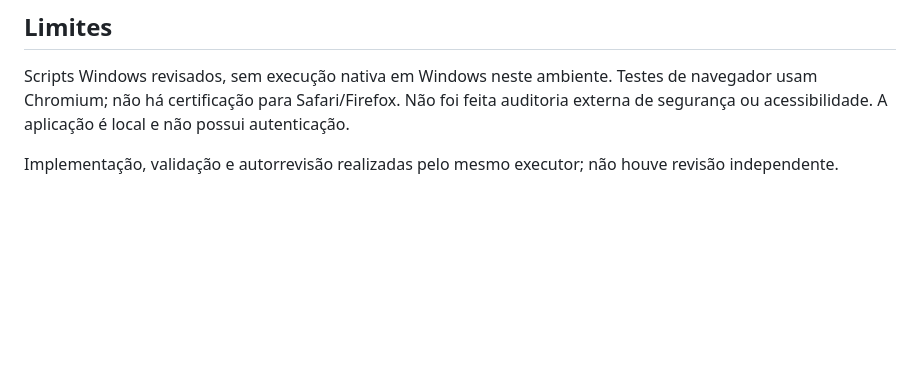
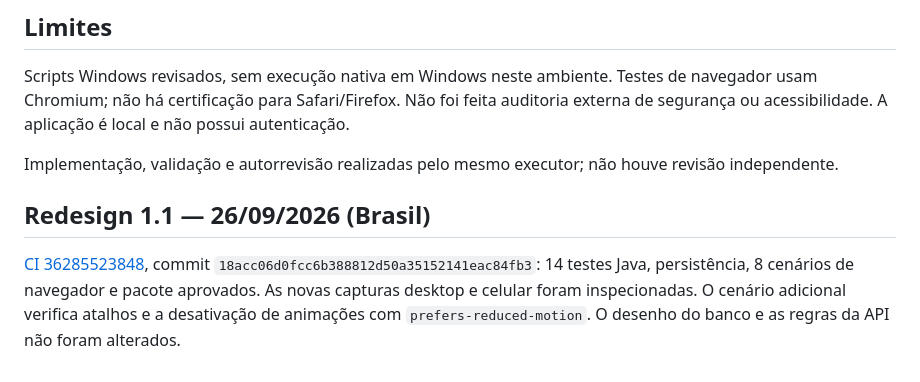
Before and after one commit to Gmerick/java-servicehub, a Markdown page: docs/VALIDACAO.md, the part around the change. Drawn GitHub-style; blank space fills up the shorter version.

```diff
--- a/docs/VALIDACAO.md
+++ b/docs/VALIDACAO.md
@@ -21,3 +21,7 @@ Correções encontradas durante a validação: acesso ao JDBC pelo proxy Spring,
 Scripts Windows revisados, sem execução nativa em Windows neste ambiente. Testes de navegador usam Chromium; não há certificação para Safari/Firefox. Não foi feita auditoria externa de segurança ou acessibilidade. A aplicação é local e não possui autenticação.
 
 Implementação, validação e autorrevisão realizadas pelo mesmo executor; não houve revisão independente.
+
+## Redesign 1.1 — 26/09/2026 (Brasil)
+
+[CI 36285523848](https://github.com/Gmerick/java-servicehub/actions/runs/36285523848), commit `18acc06d0fcc6b388812d50a35152141eac84fb3`: 14 testes Java, persistência, 8 cenários de navegador e pacote aprovados. As novas capturas desktop e celular foram inspecionadas. O cenário adicional verifica atalhos e a desativação de animações com `prefers-reduced-motion`. O desenho do banco e as regras da API não foram alterados.
```
Also changed, not shown: README.md (+4 -0 lines), docs/screenshots/desktop.png, docs/screenshots/mobile.png.
